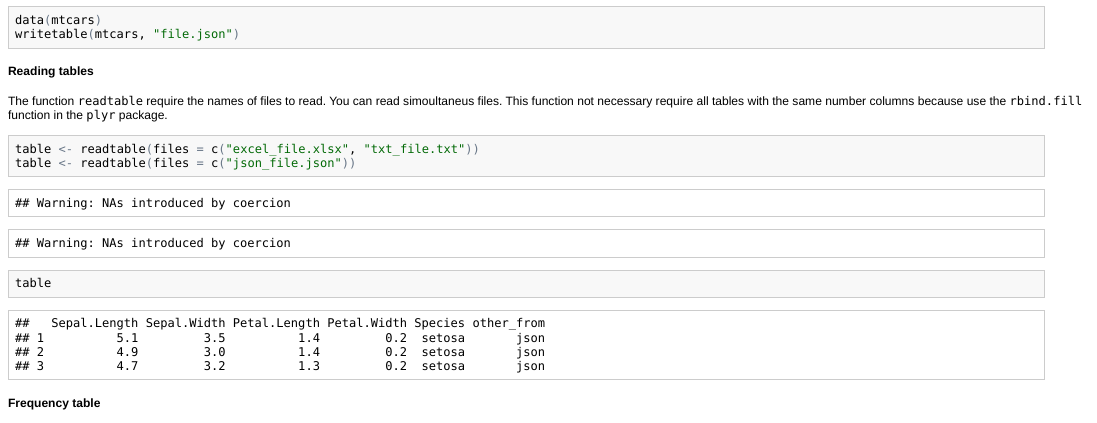
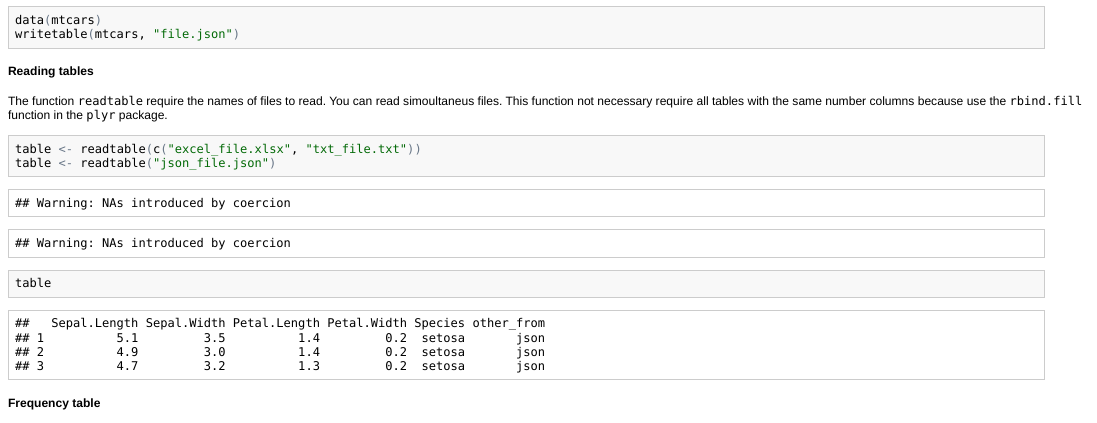
Before and after one commit to lacrendic/rdevs, an R Markdown document (readme/README.Rmd): the page in a window 1100 px wide, from 470 px down. The pictures show the output file readme/README.html that the author committed with the source, opened offline.

Commit message:
fix warn messaga in readtable
with a json file uptadting

````diff
--- a/readme/README.Rmd
+++ b/readme/README.Rmd
@@ -54,8 +54,8 @@ The function `readtable` require the names of files to read. You can read simoul
 
 
 ```{r message=FALSE, }
-table <- readtable(files=c("excel_file.xlsx", "txt_file.txt"))
-table <- readtable(files=c("json_file.json"))
+table <- readtable(c("excel_file.xlsx", "txt_file.txt"))
+table <- readtable("json_file.json")
 table
 ```
 
````
Also changed, not shown: R/readtable.R (+1 -1 lines), README.md, readme/README.html, readme/README.md, readme/excel_file.xlsx.
